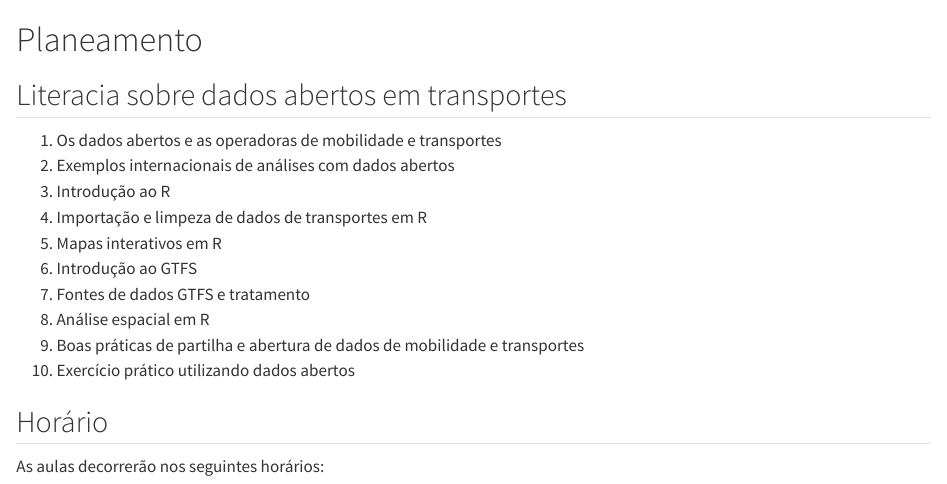
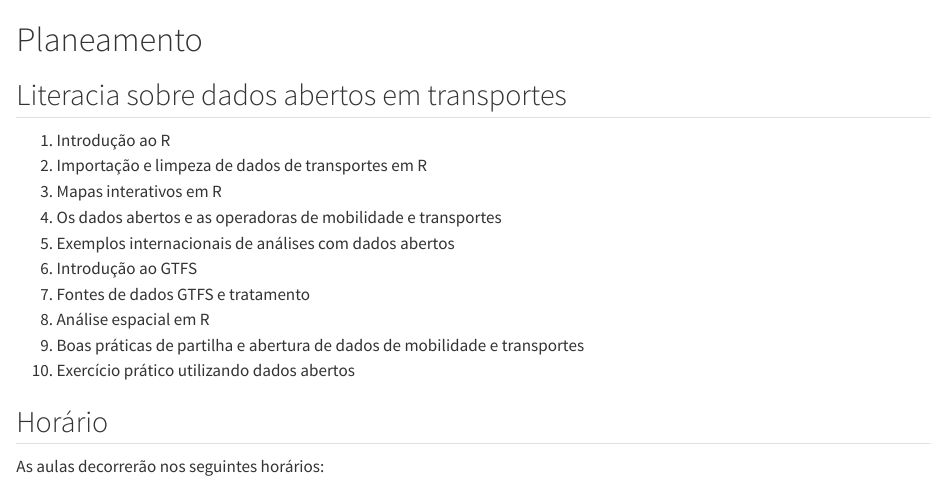
Before and after one commit to rosamfelix/PGmob360, a Quarto document (summary.qmd): the page in a window 1100 px wide, from its top. Rendered offline with R 4.5, knitr and Pandoc in place of Quarto, with nearby package versions.

Commit message:
reorganizar conteúdos

```diff
--- a/_quarto.yml
+++ b/_quarto.yml
@@ -16,12 +16,13 @@ book:
   chapters:
     - index.qmd
     - summary.qmd
-    - open-data.qmd
     - software.qmd
     - data-manipulation.qmd
     - interactive-maps.qmd
+    - open-data.qmd
     - road-networks.qmd
     - gtfs.qmd
+    - r5r.qmd
     # - slides.qmd
     - about.qmd
     - references.qmd
--- a/summary.qmd
+++ b/summary.qmd
@@ -2,11 +2,11 @@
 
 ## Literacia sobre dados abertos em transportes
 
-1.  Os dados abertos e as operadoras de mobilidade e transportes
-2.  Exemplos internacionais de análises com dados abertos
-3.  Introdução ao R
-4.  Importação e limpeza de dados de transportes em R
-5.  Mapas interativos em R
+1.  Introdução ao R
+2.  Importação e limpeza de dados de transportes em R
+3.  Mapas interativos em R
+4.  Os dados abertos e as operadoras de mobilidade e transportes
+5.  Exemplos internacionais de análises com dados abertos
 6.  Introdução ao GTFS
 7.  Fontes de dados GTFS e tratamento
 8.  Análise espacial em R
```
